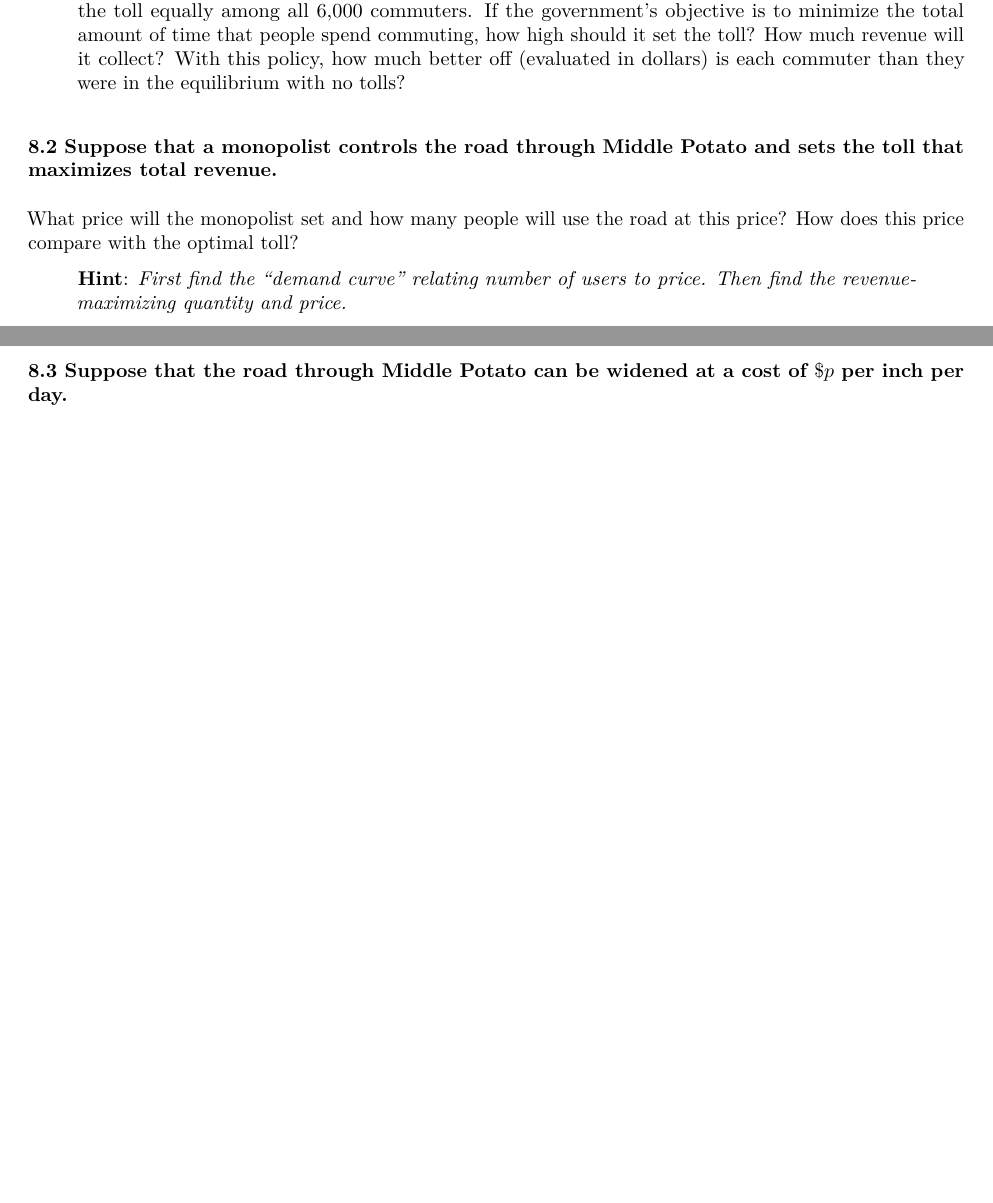
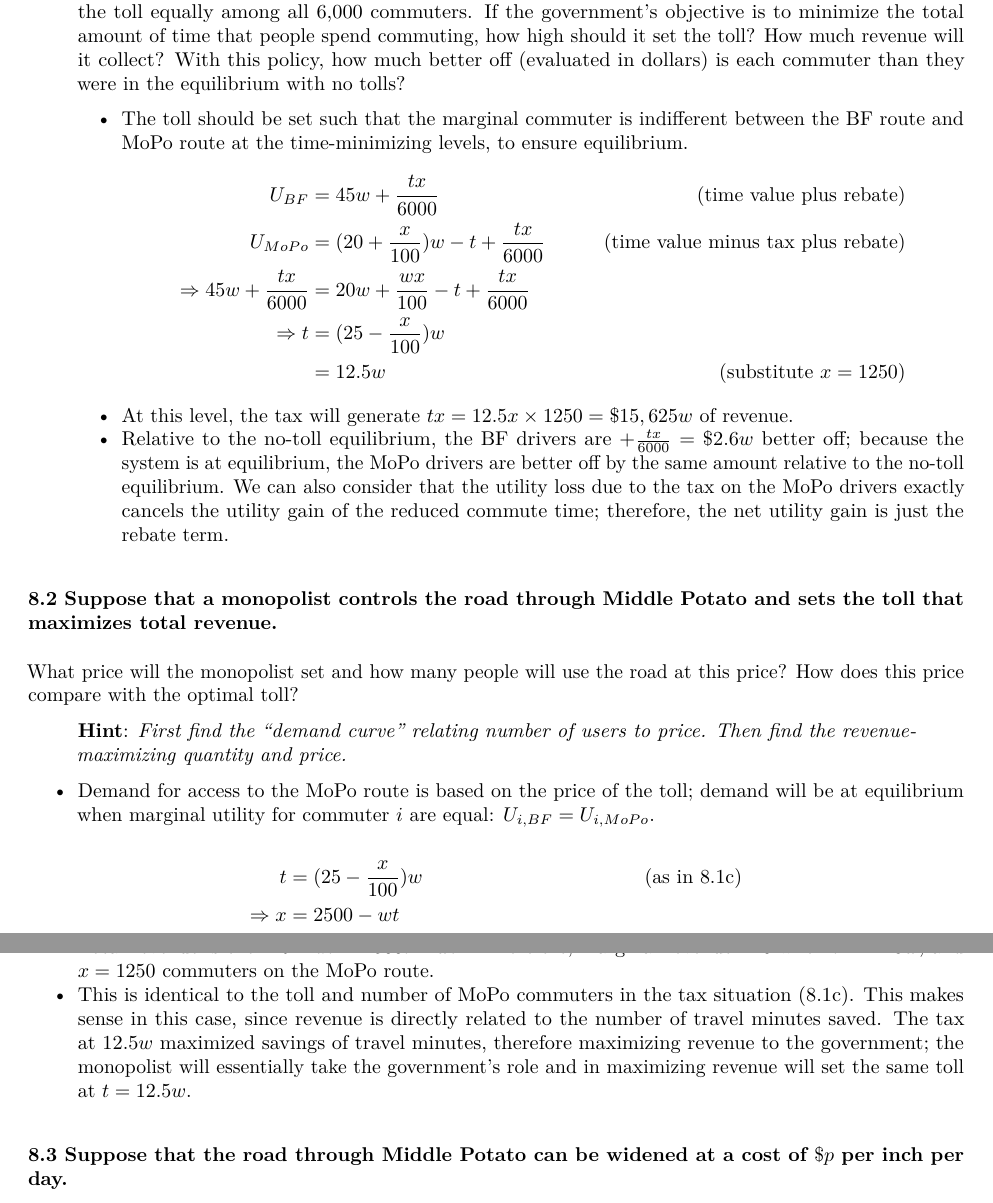
Before and after one commit to oharac/econ_courses, an R Markdown document (econ230b/hw/ps5/hw8_9.Rmd): two parts of pages 1 and 2 of 3 before the commit and two parts of pages 2 and 3 of 4 after it, joined at a grey line, cut so that both start at the same text, the shorter picture padded with empty space. The pictures show the output file econ230b/hw/ps5/hw8_9.pdf that the author committed with the source.

Commit message:
added answers for 8.1 and 8.2.

```diff
--- a/econ230b/hw/ps5/hw8_9.Rmd
+++ b/econ230b/hw/ps5/hw8_9.Rmd
@@ -58,6 +78,25 @@ commuter than they were in the equilibrium with no tolls?
+    * The toll should be set such that the marginal commuter is indifferent between the BF route and MoPo route at the time-minimizing levels, to ensure equilibrium.
+\begin{align*}
+  U_{BF}   &= 45w + \frac{tx}{6000}
+    &\text{(time value plus rebate)}\\
+  U_{MoPo} &= (20 + \frac{x}{100})w - t + \frac{tx}{6000}
+    &\text{(time value minus tax plus rebate)}\\
+  \Rightarrow 45w + \frac{tx}{6000} &= 20w + \frac{wx}{100} - t + \frac{tx}{6000}\\
+  \Rightarrow t &= (25 - \frac{x}{100})w\\
+    &= 12.5w &\text{(substitute $x = 1250$)}
+\end{align*}
+    * At this level, the tax will generate $tx = 12.5x \times 1250 = \$15,625w$ of revenue.
+    * Relative to the no-toll equilibrium, the BF drivers are $+\frac{tx}{6000} = \$2.6w$ better off; because the system is at equilibrium, the MoPo drivers are better off by the same amount relative to the no-toll equilibrium.  We can also consider that the utility loss due to the tax on the MoPo drivers exactly cancels the utility gain of the reduced commute time; therefore, the net utility gain is just the rebate term.
 
 ### 8.2 Suppose that a monopolist controls the road through Middle Potato and sets the toll that maximizes total revenue.
 
 What price will the monopolist set and how many people will use the road at this price? How does this price compare with the optimal toll?
 
 > __Hint__: _First find the "demand curve” relating number of users to price. Then find the revenue-maximizing quantity and price._
+
+* Demand for access to the MoPo route is based on the price of the toll; demand will be at equilibrium when marginal utility for commuter $i$ are equal: $U_{i,BF} = U_{i,MoPo}$.
+
+\begin{align*}
+  t &= (25 - \frac{x}{100})w &\text{(as in 8.1c)}\\
+  \Rightarrow x &= 2500 - wt
+\end{align*}
@@ -64,3 +104,5 @@ What price will the monopolist set and how many people will use the road at this
+* This is identical to the toll and number of MoPo commuters in the tax situation (8.1c).  This makes sense in this case, since revenue is directly related to the number of travel minutes saved.  The tax at $12.5w$ maximized savings of travel minutes, therefore maximizing revenue to the government; the monopolist will essentially take the government's role and in maximizing revenue will set the same toll at $t = 12.5w$.
+
 
 ### 8.3 Suppose that the road through Middle Potato can be widened at a cost of $\$p$ per inch per day.
 
```
Also changed, not shown: econ230b/hw/ps5/hw8_9.pdf, econ230b/hw/ps5/hw8_9.Rmd (21 more changed lines).
